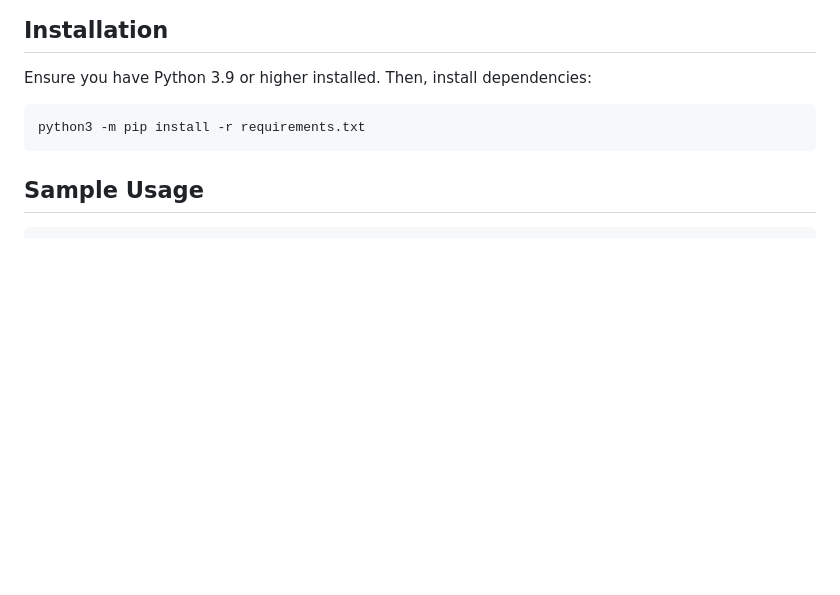
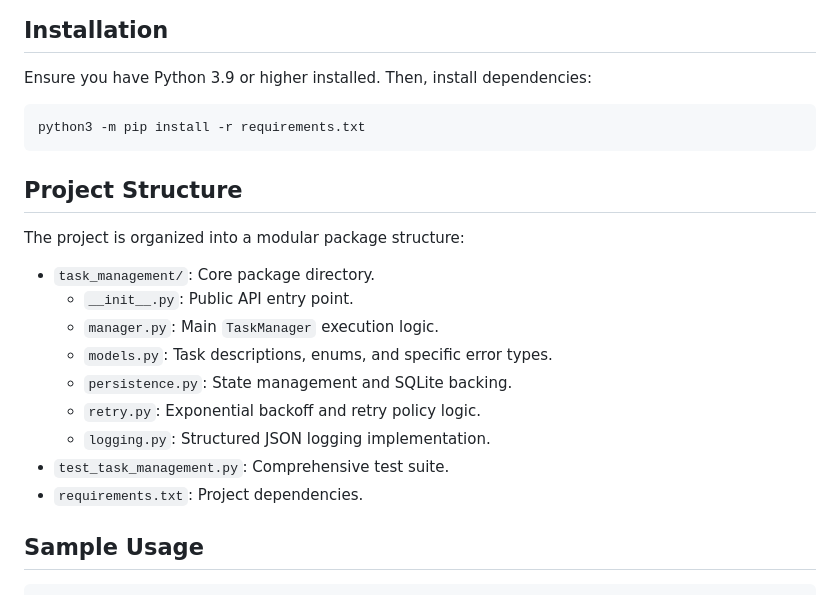
Before and after one commit to gitrey/task-management-system, a Markdown page: README.md, the part around the change. GitHub-like rendering; blank space fills up the shorter version.

Commit message:
Update README with project structure

````diff
--- a/README.md
+++ b/README.md
@@ -21,6 +21,20 @@ Ensure you have Python 3.9 or higher installed. Then, install dependencies:
 ```bash
 python3 -m pip install -r requirements.txt
 ```
+
+## Project Structure
+
+The project is organized into a modular package structure:
+
+- `task_management/`: Core package directory.
+  - `__init__.py`: Public API entry point.
+  - `manager.py`: Main `TaskManager` execution logic.
+  - `models.py`: Task descriptions, enums, and specific error types.
+  - `persistence.py`: State management and SQLite backing.
+  - `retry.py`: Exponential backoff and retry policy logic.
+  - `logging.py`: Structured JSON logging implementation.
+- `test_task_management.py`: Comprehensive test suite.
+- `requirements.txt`: Project dependencies.
 
 ## Sample Usage
 
````
